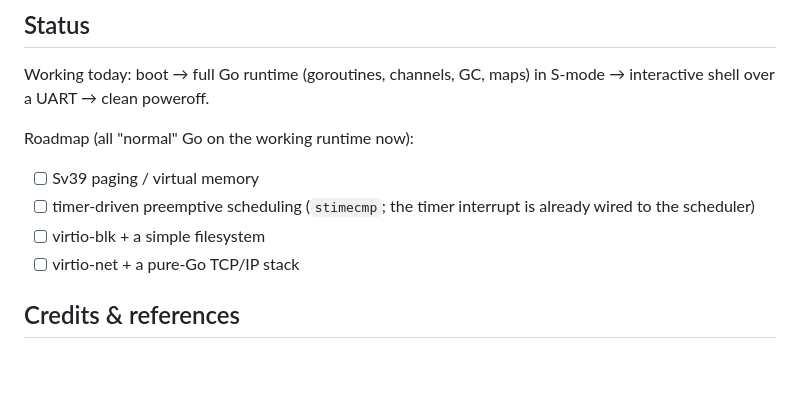
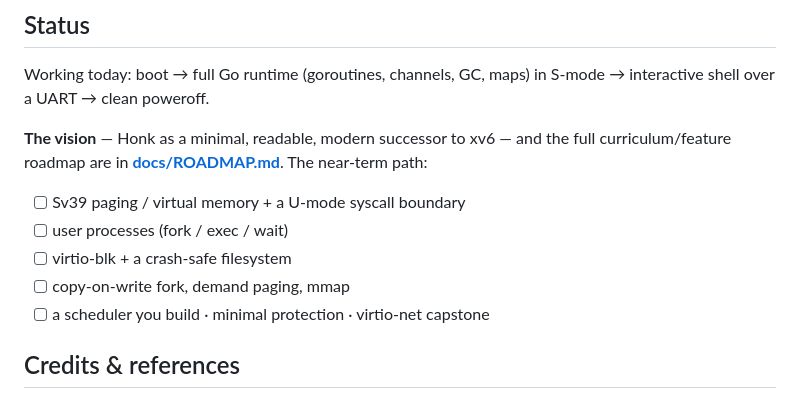
Before and after one commit to splch/honk, a Markdown page: README.md, the part around the change. GitHub-like rendering; blank space fills up the shorter version.

```diff
--- a/README.md
+++ b/README.md
@@ -90,13 +90,14 @@ transports, and the platform specifics stay in `arch`.
 Working today: boot → full Go runtime (goroutines, channels, GC, maps) in S-mode
 → interactive shell over a UART → clean poweroff.
 
-Roadmap (all "normal" Go on the working runtime now):
+**The vision** — Honk as a minimal, readable, modern successor to xv6 — and the full
+curriculum/feature roadmap are in **[docs/ROADMAP.md](docs/ROADMAP.md)**. The near-term path:
 
-- [ ] Sv39 paging / virtual memory
-- [ ] timer-driven preemptive scheduling (`stimecmp`; the timer interrupt is
-      already wired to the scheduler)
-- [ ] virtio-blk + a simple filesystem
-- [ ] virtio-net + a pure-Go TCP/IP stack
+- [ ] Sv39 paging / virtual memory + a U-mode syscall boundary
+- [ ] user processes (fork / exec / wait)
+- [ ] virtio-blk + a crash-safe filesystem
+- [ ] copy-on-write fork, demand paging, mmap
+- [ ] a scheduler you build · minimal protection · virtio-net capstone
 
 ## Credits & references
 
```
Also changed, not shown: docs/ROADMAP.md (added, +123 -0 lines).
